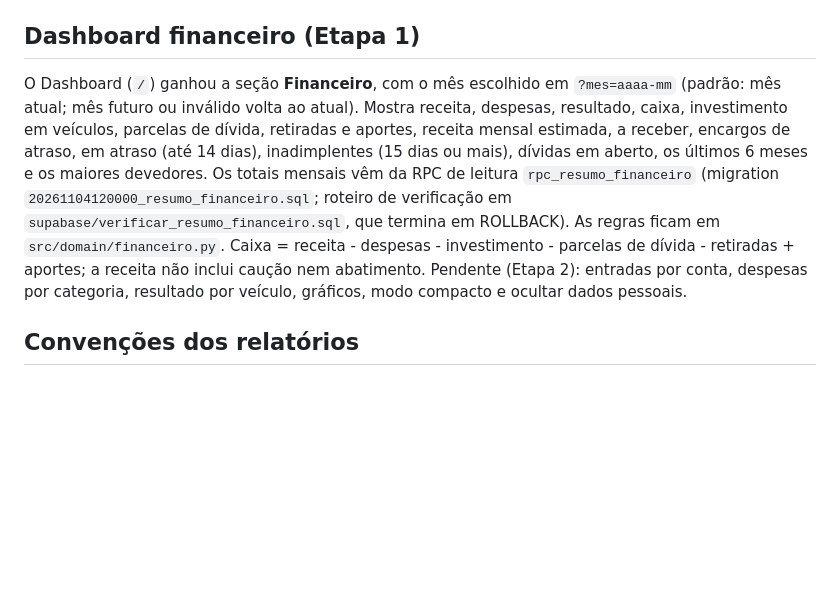
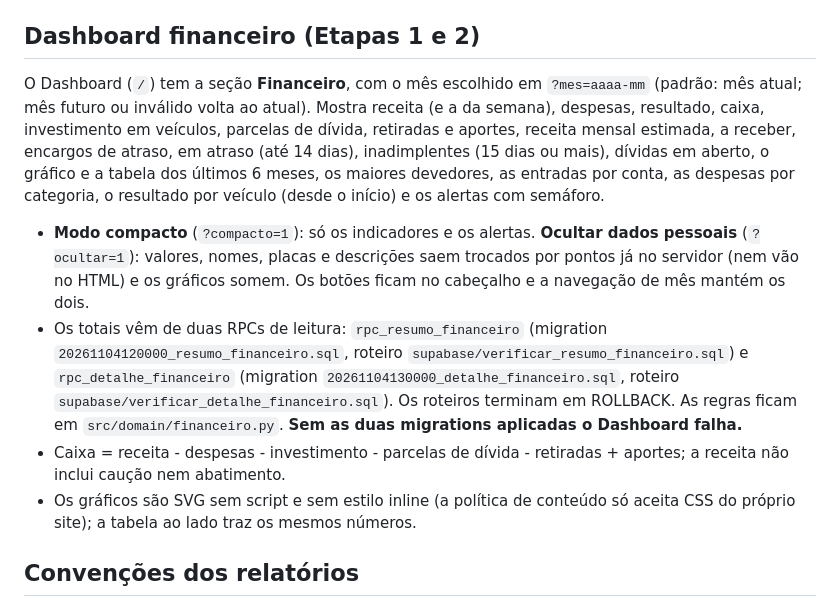
Before and after one commit to isaque-santiago/Controle_Locacao, a Markdown page: README.md, the part around the change. Rendered like a GitHub page; blank space fills up the shorter version.

Commit message:
Documenta a Etapa 2 do dashboard financeiro no README e no plano (seção 17)
Co-Authored-By: Claude Sonnet 5.5 <noreply@anthropic.com>

```diff
--- a/README.md
+++ b/README.md
@@ -611,15 +611,20 @@ repositório (contêm CPF, telefone e dados reais), idempotente por lote (`impor
 locatários e contratos, três dívidas com saldo conflitante e a carga em produção. Detalhes, decisões (D1 a D8), conflitos e pendências em
 `Arquivos/Importacao_Dados_Reais.md`.
 
-## Dashboard financeiro (Etapa 1)
+## Dashboard financeiro (Etapas 1 e 2)
 
-O Dashboard (`/`) ganhou a seção **Financeiro**, com o mês escolhido em `?mes=aaaa-mm` (padrão: mês atual; mês futuro ou inválido volta ao atual).
-Mostra receita, despesas, resultado, caixa, investimento em veículos, parcelas de dívida, retiradas e aportes, receita mensal estimada, a
-receber, encargos de atraso, em atraso (até 14 dias), inadimplentes (15 dias ou mais), dívidas em aberto, os últimos 6 meses e os maiores
-devedores. Os totais mensais vêm da RPC de leitura `rpc_resumo_financeiro` (migration `20261104120000_resumo_financeiro.sql`; roteiro de
-verificação em `supabase/verificar_resumo_financeiro.sql`, que termina em ROLLBACK). As regras ficam em `src/domain/financeiro.py`.
-Caixa = receita - despesas - investimento - parcelas de dívida - retiradas + aportes; a receita não inclui caução nem abatimento.
-Pendente (Etapa 2): entradas por conta, despesas por categoria, resultado por veículo, gráficos, modo compacto e ocultar dados pessoais.
+O Dashboard (`/`) tem a seção **Financeiro**, com o mês escolhido em `?mes=aaaa-mm` (padrão: mês atual; mês futuro ou inválido volta ao atual).
+Mostra receita (e a da semana), despesas, resultado, caixa, investimento em veículos, parcelas de dívida, retiradas e aportes, receita mensal
+estimada, a receber, encargos de atraso, em atraso (até 14 dias), inadimplentes (15 dias ou mais), dívidas em aberto, o gráfico e a tabela dos
+últimos 6 meses, os maiores devedores, as entradas por conta, as despesas por categoria, o resultado por veículo (desde o início) e os alertas com semáforo.
+
+- **Modo compacto** (`?compacto=1`): só os indicadores e os alertas. **Ocultar dados pessoais** (`?ocultar=1`): valores, nomes, placas e descrições
+  saem trocados por pontos já no servidor (nem vão no HTML) e os gráficos somem. Os botões ficam no cabeçalho e a navegação de mês mantém os dois.
+- Os totais vêm de duas RPCs de leitura: `rpc_resumo_financeiro` (migration `20261104120000_resumo_financeiro.sql`, roteiro `supabase/verificar_resumo_financeiro.sql`)
+  e `rpc_detalhe_financeiro` (migration `20261104130000_detalhe_financeiro.sql`, roteiro `supabase/verificar_detalhe_financeiro.sql`). Os roteiros terminam em ROLLBACK.
+  As regras ficam em `src/domain/financeiro.py`. **Sem as duas migrations aplicadas o Dashboard falha.**
+- Caixa = receita - despesas - investimento - parcelas de dívida - retiradas + aportes; a receita não inclui caução nem abatimento.
+- Os gráficos são SVG sem script e sem estilo inline (a política de conteúdo só aceita CSS do próprio site); a tabela ao lado traz os mesmos números.
 
 ## Convenções dos relatórios
 
```
Also changed, not shown: Arquivos/Projeto_Locação.md (+11 -6 lines).
